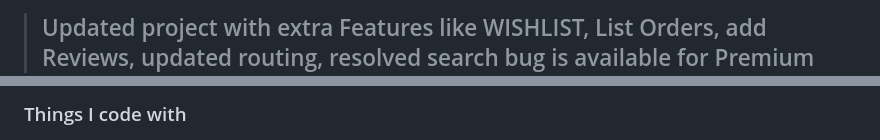
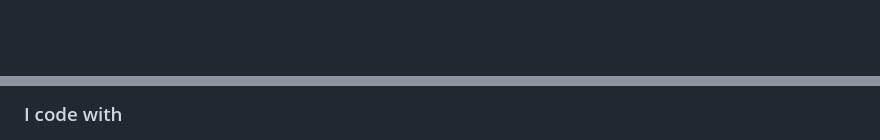
Before and after one commit to KinshukGuhaDev/Urban-Vogue-E-Commerce-PHP-, a Markdown page: README.md, 2 parts joined by grey strips. Drawn GitHub-style; blank space fills up the shorter version.

```diff
--- a/README.md
+++ b/README.md
@@ -5,3 +2,2 @@
 
-> ## Updated project with extra Features like WISHLIST, List Orders, add Reviews, updated routing, resolved search bug is available for Premium
 
@@ -9,3 +4,7 @@
 
-<h3>Things I code with</h3>
+
+
+
+
+<h3>I code with</h3>
 <p>
```
Also changed, not shown: other parts of README.md (+16 -87 lines).
